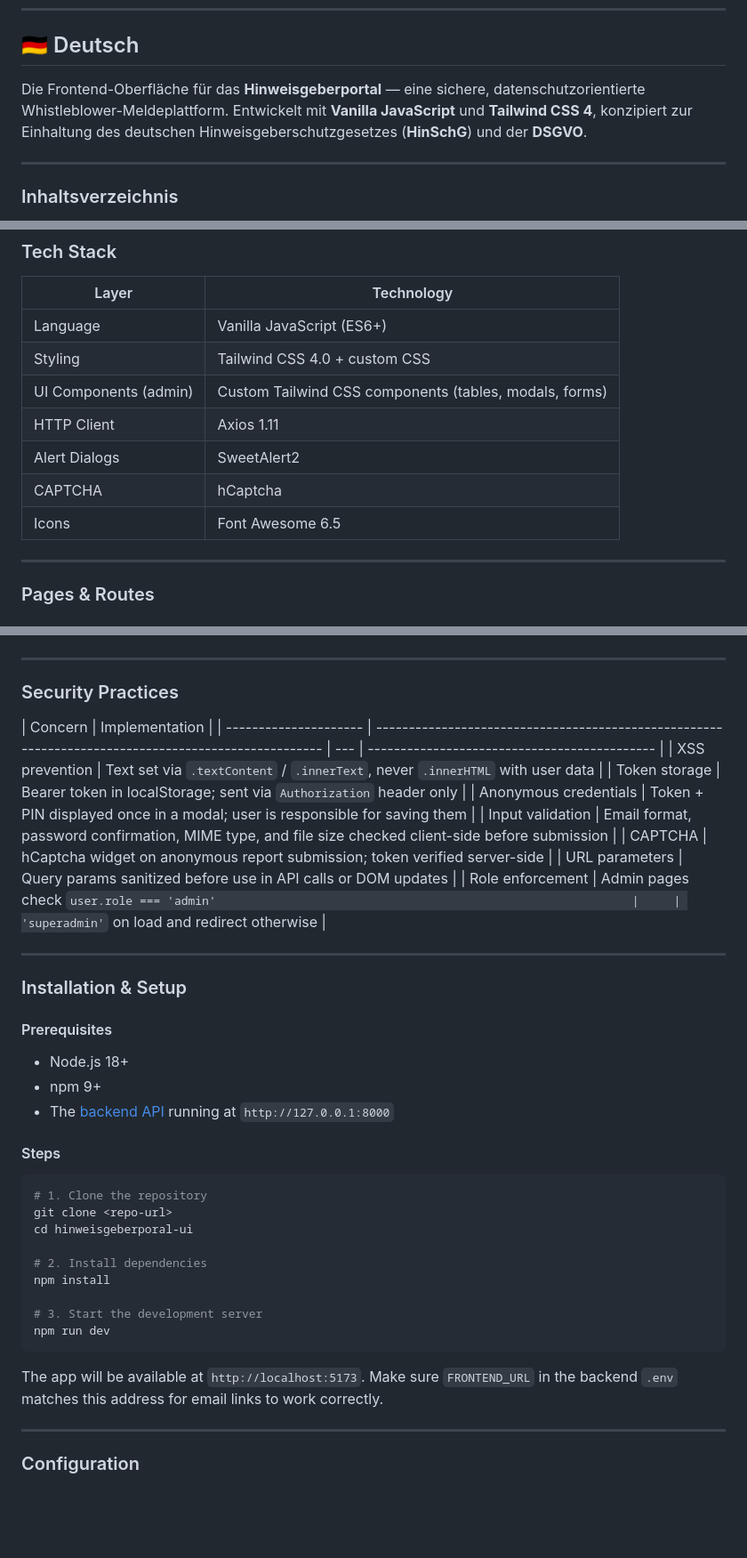
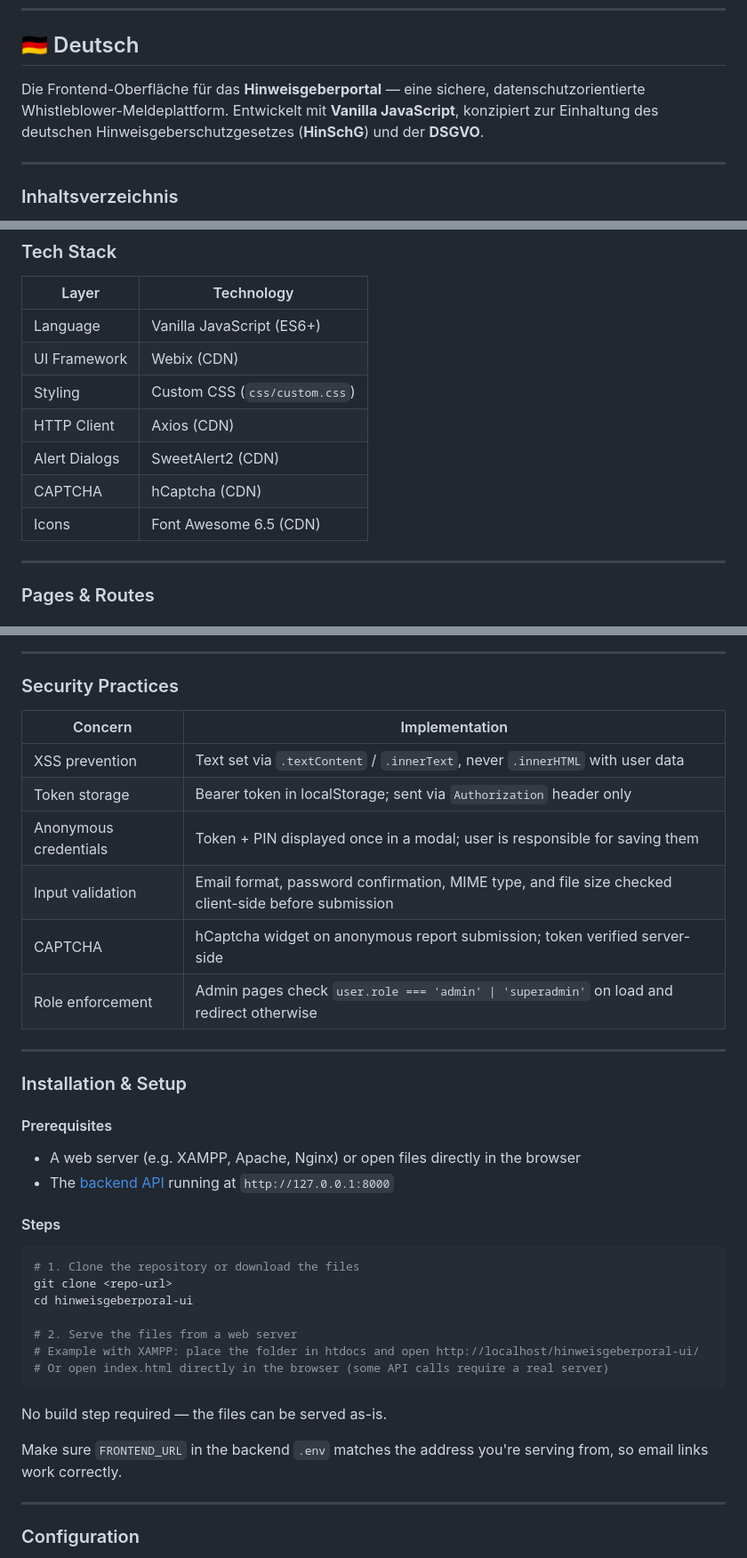
Before and after one commit to AkramYoussoufi/Hinweisgeberportals-Projekt-UI, a Markdown page: README.md, 3 parts joined by grey strips. Shown at 89% size. GitHub-like rendering; blank space fills up the shorter version.

````diff
--- a/README.md
+++ b/README.md
@@ -6,7 +6,7 @@
 
 ## 🇩🇪 Deutsch
 
-Die Frontend-Oberfläche für das **Hinweisgeberportal** — eine sichere, datenschutzorientierte Whistleblower-Meldeplattform. Entwickelt mit **Vanilla JavaScript** und **Tailwind CSS 4**, konzipiert zur Einhaltung des deutschen Hinweisgeberschutzgesetzes (**HinSchG**) und der **DSGVO**.
+Die Frontend-Oberfläche für das **Hinweisgeberportal** — eine sichere, datenschutzorientierte Whistleblower-Meldeplattform. Entwickelt mit **Vanilla JavaScript**, konzipiert zur Einhaltung des deutschen Hinweisgeberschutzgesetzes (**HinSchG**) und der **DSGVO**.
 
 ---
 
@@ -496,12 +478,12 @@ The application serves three distinct user groups, each with their own interface
 | Layer                 | Technology                                             |
 | --------------------- | ------------------------------------------------------ |
 | Language              | Vanilla JavaScript (ES6+)                              |
-| Styling               | Tailwind CSS 4.0 + custom CSS                          |
-| UI Components (admin) | Custom Tailwind CSS components (tables, modals, forms) |
-| HTTP Client           | Axios 1.11                                             |
-| Alert Dialogs         | SweetAlert2                                            |
-| CAPTCHA               | hCaptcha                                               |
-| Icons                 | Font Awesome 6.5                                       |
+| UI Framework          | Webix (CDN)                                            |
+| Styling               | Custom CSS (`css/custom.css`)                          |
+| HTTP Client           | Axios (CDN)                                            |
+| Alert Dialogs         | SweetAlert2 (CDN)                                      |
+| CAPTCHA               | hCaptcha (CDN)                                         |
+| Icons                 | Font Awesome 6.5 (CDN)                                 |
 
 ---
 
@@ -820,14 +800,13 @@ The UI ships with full **German (default)** and **English** translations.
 ### Security Practices
 
 | Concern               | Implementation                                                                                      |
-| --------------------- | --------------------------------------------------------------------------------------------------- | --- | -------------------------------------------- |
+| --------------------- | --------------------------------------------------------------------------------------------------- |
 | XSS prevention        | Text set via `.textContent` / `.innerText`, never `.innerHTML` with user data                       |
 | Token storage         | Bearer token in localStorage; sent via `Authorization` header only                                  |
 | Anonymous credentials | Token + PIN displayed once in a modal; user is responsible for saving them                          |
 | Input validation      | Email format, password confirmation, MIME type, and file size checked client-side before submission |
 | CAPTCHA               | hCaptcha widget on anonymous report submission; token verified server-side                          |
-| URL parameters        | Query params sanitized before use in API calls or DOM updates                                       |
-| Role enforcement      | Admin pages check `user.role === 'admin'                                                            |     | 'superadmin'` on load and redirect otherwise |
+| Role enforcement      | Admin pages check `user.role === 'admin' \| 'superadmin'` on load and redirect otherwise            |
 
 ---
 
@@ -835,25 +814,24 @@ The UI ships with full **German (default)** and **English** translations.
 
 #### Prerequisites
 
-- Node.js 18+
-- npm 9+
+- A web server (e.g. XAMPP, Apache, Nginx) or open files directly in the browser
 - The [backend API](../hinweisgeberporal) running at `http://127.0.0.1:8000`
 
 #### Steps
 
 ```bash
-# 1. Clone the repository
+# 1. Clone the repository or download the files
 git clone <repo-url>
 cd hinweisgeberporal-ui
 
-# 2. Install dependencies
-npm install
-
-# 3. Start the development server
-npm run dev
+# 2. Serve the files from a web server
+# Example with XAMPP: place the folder in htdocs and open http://localhost/hinweisgeberporal-ui/
+# Or open index.html directly in the browser (some API calls require a real server)
 ```
 
-The app will be available at `http://localhost:5173`. Make sure `FRONTEND_URL` in the backend `.env` matches this address for email links to work correctly.
+No build step required — the files can be served as-is.
+
+Make sure `FRONTEND_URL` in the backend `.env` matches the address you're serving from, so email links work correctly.
 
 ---
 
````
Also changed, not shown: other parts of README.md (+30 -62 lines).
